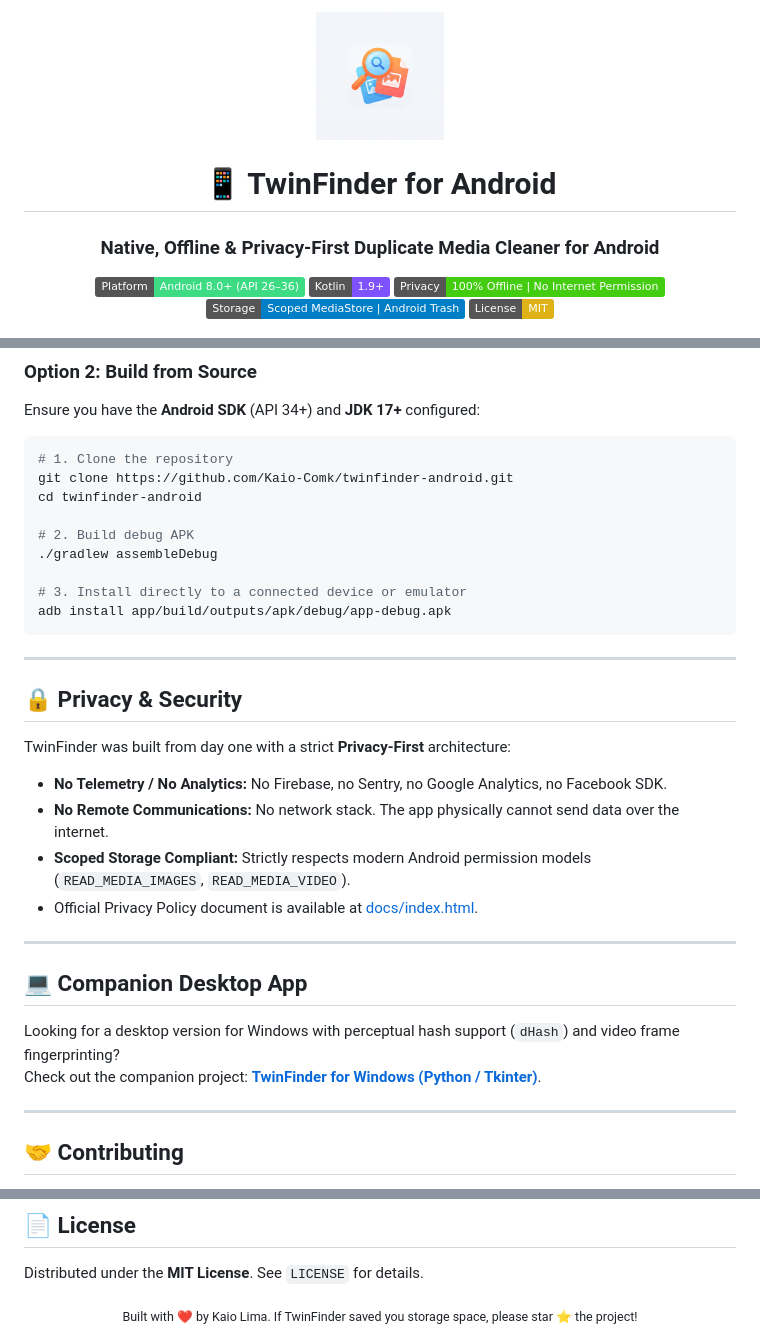
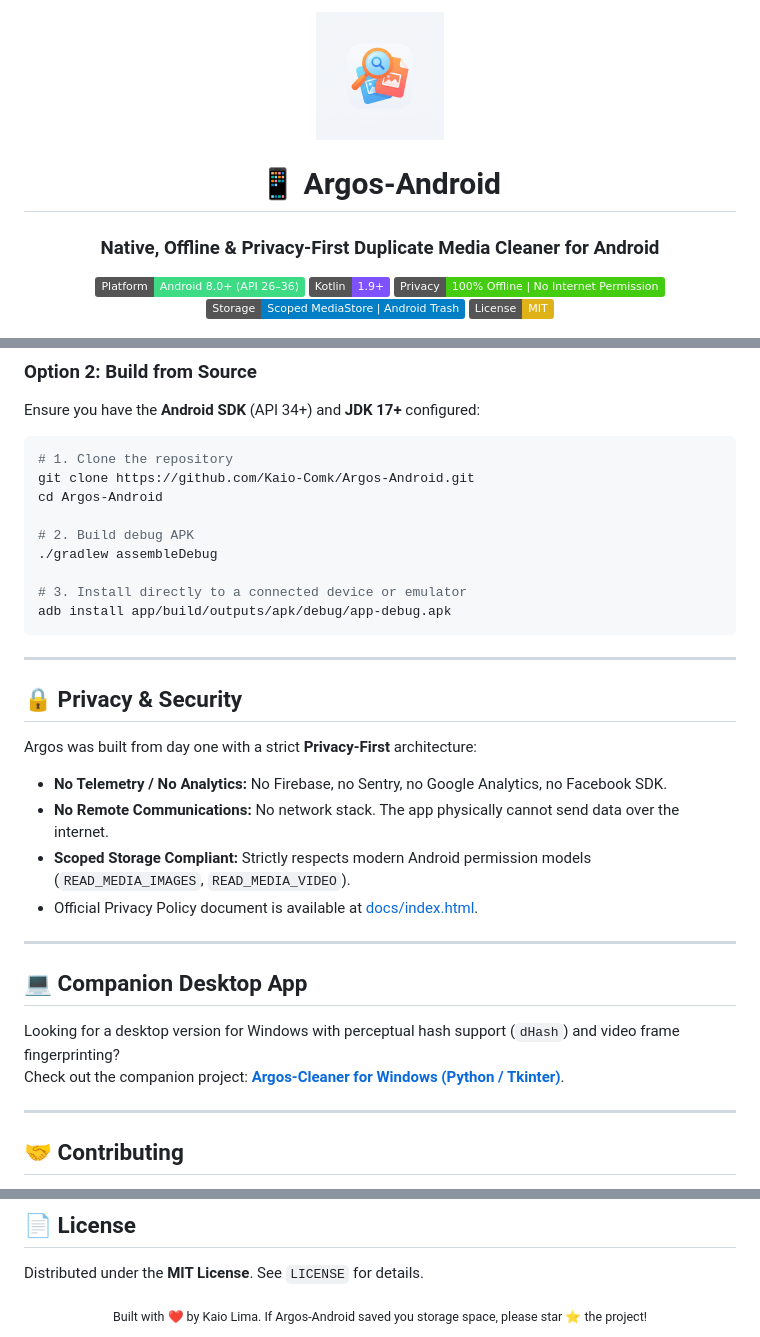
Before and after one commit to Kaio-Comk/Argos-Android, a Markdown page: README.md, 3 parts joined by grey strips. Drawn GitHub-style; badges without logos.

Commit message:
chore(rebrand): renomear projeto para Argos-Android

````diff
--- a/README.md
+++ b/README.md
@@ -4,5 +4,5 @@
 
-# 📱 TwinFinder for Android
+# 📱 Argos-Android
 ### Native, Offline & Privacy-First Duplicate Media Cleaner for Android
 
 [![Platform: Android](https://img.shields.io/badge/Platform-Android%208.0%2B%20(API%2026%E2%80%9336)-3DDC84.svg?logo=android&logoColor=white)](https://android.com)
@@ -83,8 +83,8 @@ Ensure you have the **Android SDK** (API 34+) and **JDK 17+** configured:
 
 ```bash
 # 1. Clone the repository
-git clone https://github.com/Kaio-Comk/twinfinder-android.git
-cd twinfinder-android
+git clone https://github.com/Kaio-Comk/Argos-Android.git
+cd Argos-Android
 
 # 2. Build debug APK
 ./gradlew assembleDebug
@@ -97,7 +97,7 @@ adb install app/build/outputs/apk/debug/app-debug.apk
 
 ## 🔒 Privacy & Security
 
-TwinFinder was built from day one with a strict **Privacy-First** architecture:
+Argos was built from day one with a strict **Privacy-First** architecture:
 * **No Telemetry / No Analytics:** No Firebase, no Sentry, no Google Analytics, no Facebook SDK.
 * **No Remote Communications:** No network stack. The app physically cannot send data over the internet.
 * **Scoped Storage Compliant:** Strictly respects modern Android permission models (`READ_MEDIA_IMAGES`, `READ_MEDIA_VIDEO`).
@@ -108,7 +108,7 @@ TwinFinder was built from day one with a strict **Privacy-First** architecture:
 ## 💻 Companion Desktop App
 
 Looking for a desktop version for Windows with perceptual hash support (`dHash`) and video frame fingerprinting?
-Check out the companion project: **[TwinFinder for Windows (Python / Tkinter)](https://github.com/Kaio-Comk/twinfinder)**.
+Check out the companion project: **[Argos-Cleaner for Windows (Python / Tkinter)](https://github.com/Kaio-Comk/Argos-Cleaner)**.
 
 ---
 
@@ -128,5 +128,5 @@ Contributions, bug reports, and pull requests are warmly welcome!
 Distributed under the **MIT License**. See `LICENSE` for details.
 
 <div align="center">
-  <sub>Built with ❤️ by Kaio Lima. If TwinFinder saved you storage space, please star ⭐ the project!</sub>
+  <sub>Built with ❤️ by Kaio Lima. If Argos-Android saved you storage space, please star ⭐ the project!</sub>
 </div>
````
Also changed, not shown: other parts of README.md (+2 -2 lines).
